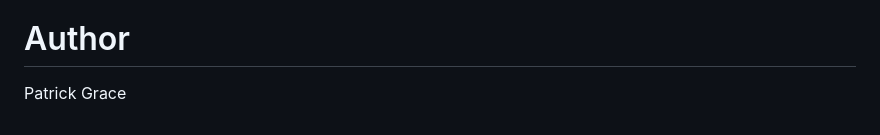
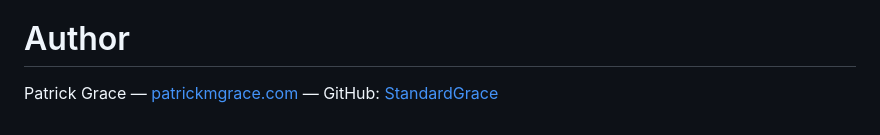
Before and after one commit to StandardGrace/van-noy-art-django, a Markdown page: README.md, the part around the change. Drawn GitHub-style.

Commit message:
Enhance author section with contact details
Updated author information with website and GitHub link.

```diff
--- a/README.md
+++ b/README.md
@@ -96,4 +96,4 @@ Features
 
 Author
 ======
-Patrick Grace
+Patrick Grace — [patrickmgrace.com](https://www.patrickmgrace.com/) — GitHub: [StandardGrace](https://github.com/StandardGrace)
```
